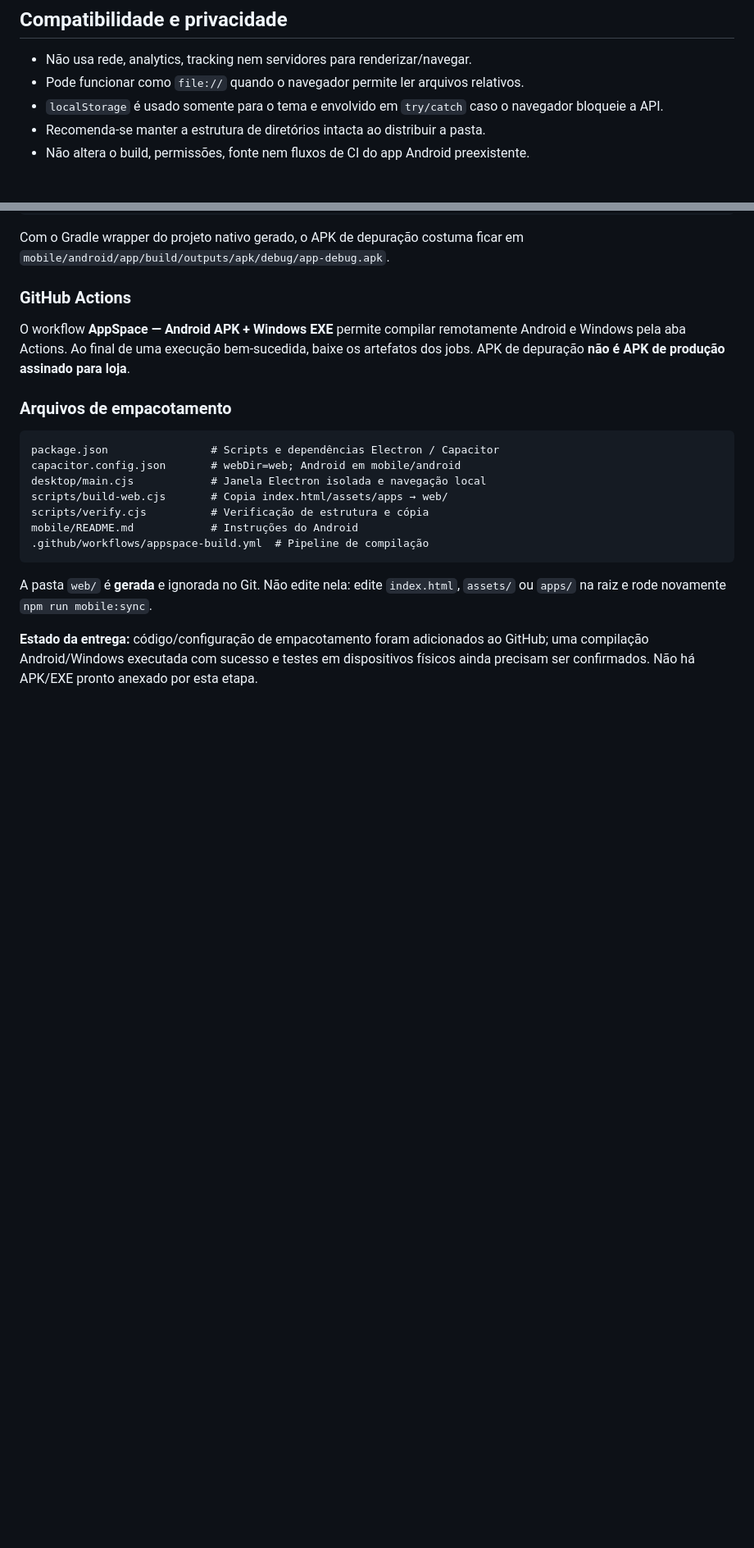
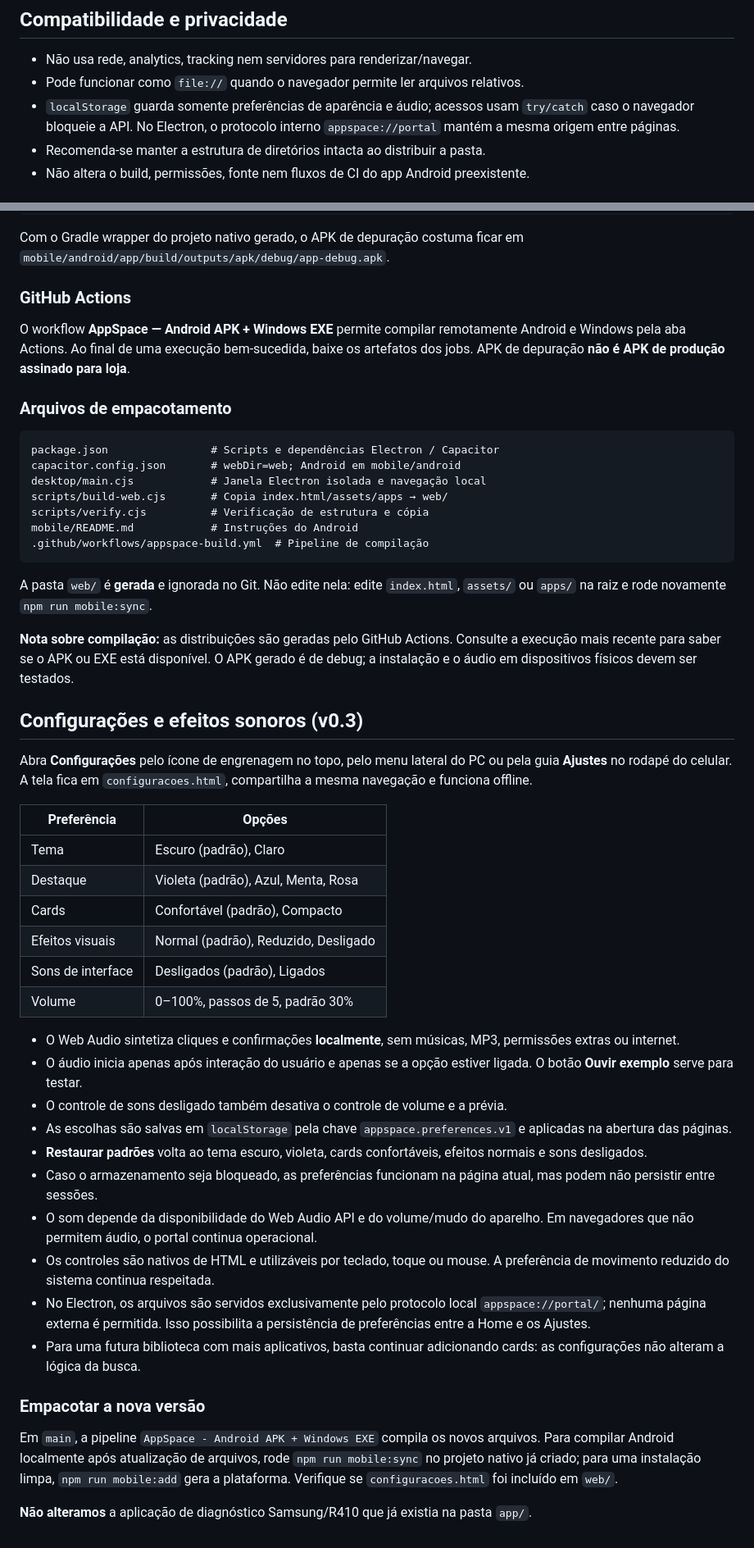
Before and after one commit to K410Sh4/apk, a Markdown page: PORTAL.md, 2 parts joined by grey strips. Shown at 82% size. Rendered like a GitHub page; blank space fills up the shorter version.

Commit message:
docs(appspace): document v0.3 customization, sound privacy and packaging

```diff
--- a/PORTAL.md
+++ b/PORTAL.md
@@ -60,7 +64,7 @@ apk/
 
 - Não usa rede, analytics, tracking nem servidores para renderizar/navegar.
 - Pode funcionar como `file://` quando o navegador permite ler arquivos relativos.
-- `localStorage` é usado somente para o tema e envolvido em `try/catch` caso o navegador bloqueie a API.
+- `localStorage` guarda somente preferências de aparência e áudio; acessos usam `try/catch` caso o navegador bloqueie a API. No Electron, o protocolo interno `appspace://portal` mantém a mesma origem entre páginas.
 - Recomenda-se manter a estrutura de diretórios intacta ao distribuir a pasta.
 - Não altera o build, permissões, fonte nem fluxos de CI do app Android preexistente.
 
@@ -147,4 +151,34 @@ mobile/README.md            # Instruções do Android
 
 A pasta `web/` é **gerada** e ignorada no Git. Não edite nela: edite `index.html`, `assets/` ou `apps/` na raiz e rode novamente `npm run mobile:sync`.
 
-**Estado da entrega:** código/configuração de empacotamento foram adicionados ao GitHub; uma compilação Android/Windows executada com sucesso e testes em dispositivos físicos ainda precisam ser confirmados. Não há APK/EXE pronto anexado por esta etapa.
+**Nota sobre compilação:** as distribuições são geradas pelo GitHub Actions. Consulte a execução mais recente para saber se o APK ou EXE está disponível. O APK gerado é de debug; a instalação e o áudio em dispositivos físicos devem ser testados.
+
+## Configurações e efeitos sonoros (v0.3)
+
+Abra **Configurações** pelo ícone de engrenagem no topo, pelo menu lateral do PC ou pela guia **Ajustes** no rodapé do celular. A tela fica em `configuracoes.html`, compartilha a mesma navegação e funciona offline.
+
+| Preferência | Opções |
+|---|---|
+| Tema | Escuro (padrão), Claro |
+| Destaque | Violeta (padrão), Azul, Menta, Rosa |
+| Cards | Confortável (padrão), Compacto |
+| Efeitos visuais | Normal (padrão), Reduzido, Desligado |
+| Sons de interface | Desligados (padrão), Ligados |
+| Volume | 0–100%, passos de 5, padrão 30% |
+
+- O Web Audio sintetiza cliques e confirmações **localmente**, sem músicas, MP3, permissões extras ou internet.
+- O áudio inicia apenas após interação do usuário e apenas se a opção estiver ligada. O botão **Ouvir exemplo** serve para testar.
+- O controle de sons desligado também desativa o controle de volume e a prévia.
+- As escolhas são salvas em `localStorage` pela chave `appspace.preferences.v1` e aplicadas na abertura das páginas.
+- **Restaurar padrões** volta ao tema escuro, violeta, cards confortáveis, efeitos normais e sons desligados.
+- Caso o armazenamento seja bloqueado, as preferências funcionam na página atual, mas podem não persistir entre sessões.
+- O som depende da disponibilidade do Web Audio API e do volume/mudo do aparelho. Em navegadores que não permitem áudio, o portal continua operacional.
+- Os controles são nativos de HTML e utilizáveis por teclado, toque ou mouse. A preferência de movimento reduzido do sistema continua respeitada.
+- No Electron, os arquivos são servidos exclusivamente pelo protocolo local `appspace://portal/`; nenhuma página externa é permitida. Isso possibilita a persistência de preferências entre a Home e os Ajustes.
+- Para uma futura biblioteca com mais aplicativos, basta continuar adicionando cards: as configurações não alteram a lógica da busca.
+
+### Empacotar a nova versão
+
+Em `main`, a pipeline `AppSpace - Android APK + Windows EXE` compila os novos arquivos. Para compilar Android localmente após atualização de arquivos, rode `npm run mobile:sync` no projeto nativo já criado; para uma instalação limpa, `npm run mobile:add` gera a plataforma. Verifique se `configuracoes.html` foi incluído em `web/`.
+
+**Não alteramos** a aplicação de diagnóstico Samsung/R410 que já existia na pasta `app/`.
```
Also changed, not shown: other parts of PORTAL.md (+8 -4 lines).
